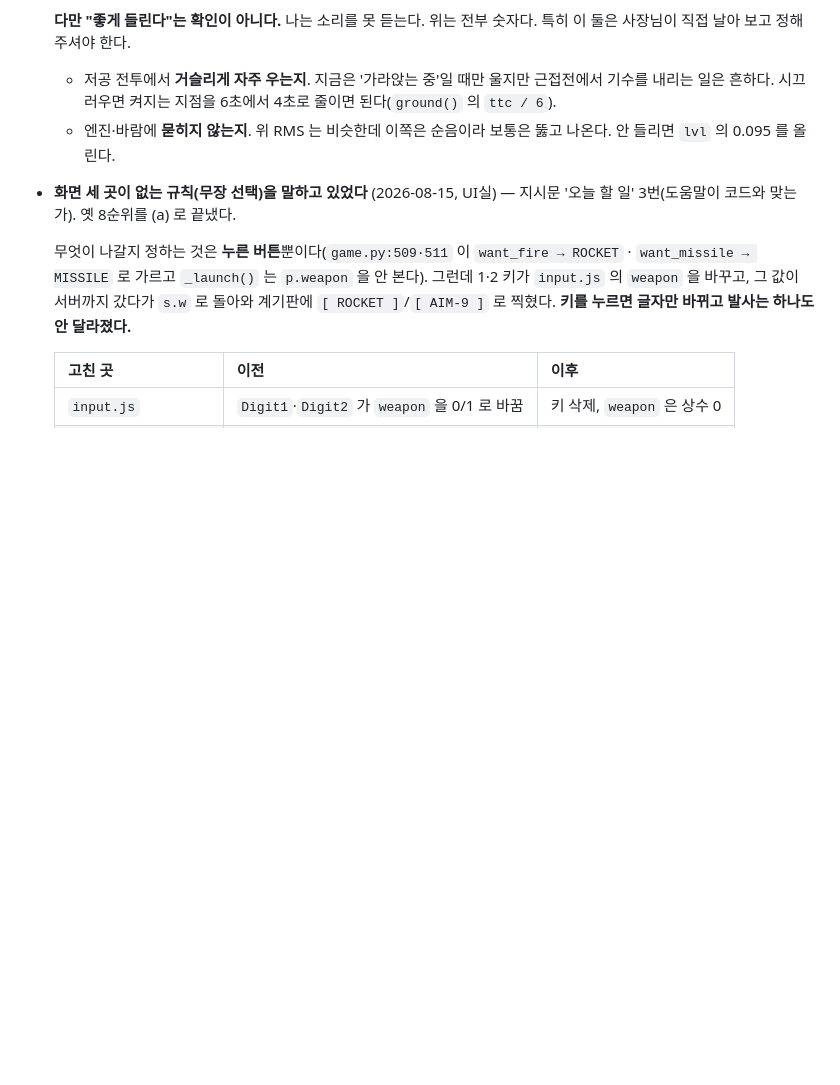
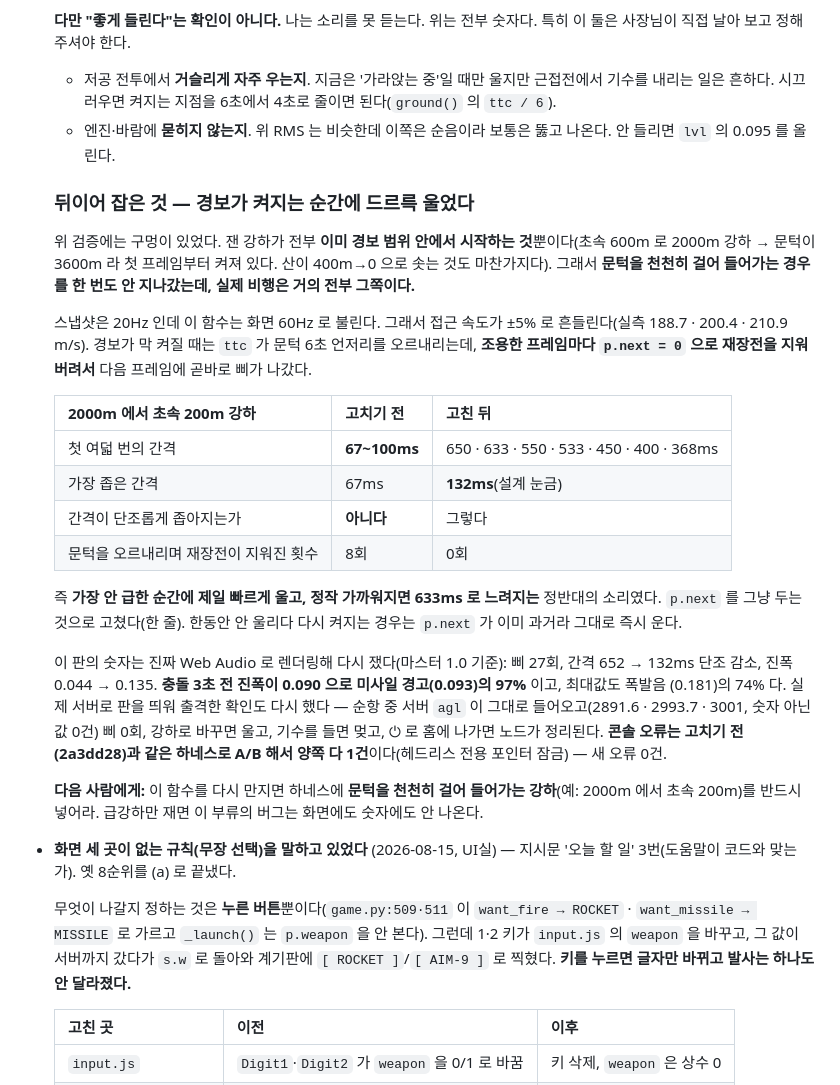
Before and after one commit to jaycestart/sky-arena, a Markdown page: BACKLOG.md, the part around the change. Rendered like a GitHub page; blank space fills up the shorter version.

Commit message:
지면 경고가 켜지는 순간에 드르륵 울었다 — 검증의 구멍을 BACKLOG 에 남긴다
코드는 6788204 에 이미 들어갔다(그 커밋의 audio.js 한 줄이 이 수정이다).
여기서는 **왜 앞선 검증이 못 잡았는지**를 적는다. 다음 사람이 같은 구멍에
빠지지 않게 하는 것이 이 문서의 일이다.

앞선 하네스는 강하를 두 가지만 쟀는데 둘 다 **이미 경보 범위 안에서
시작한다**(초속 600m 로 2000m 강하 · 산이 400m→0). 그래서 문턱을 천천히
걸어 들어가는 경우를 한 번도 안 지나갔다. 실제 비행은 거의 전부 그쪽이다.

스냅샷 20Hz 를 화면 60Hz 로 재는 탓에 접근 속도가 ±5% 흔들린다(실측
188.7 · 200.4 · 210.9). 경보가 막 켜질 때 ttc 가 문턱 6초를 오르내리는데,
조용한 프레임마다 p.next 를 0 으로 지워 재장전이 풀렸다. 2000m 에서
초속 200m 로 내려가며 재니 첫 여덟 번이 67~100ms 간격이었다 — 가장 안
급한 순간에 제일 빠르게 울고 정작 가까워지면 633ms 로 느려졌다.

고친 뒤 같은 강하에서 652 → 132ms 로 단조롭게 좁아진다. 진짜 Web Audio 로
렌더링해 다시 쟀고(삐 27회 · 진폭 0.044→0.135 · 충돌 3초 전이 미사일
경고의 97%), 실제 서버로 출격해 서버 agl 이 그대로 들어오는 것과 상승 시
멎는 것·홈에서 노드가 정리되는 것도 확인했다. 콘솔 오류는 고치기 전
(2a3dd28)과 같은 하네스로 A/B 해 양쪽 다 1건으로 같다(헤드리스 전용
포인터 잠금) — 새 오류 0건. node --check 두 파일 통과.

문서만 바꿨다. 코드는 한 줄도 안 건드렸으므로 BUILD·sw.js 는 안 올렸다.

Co-Authored-By: Claude Opus 5 (1M context) <noreply@anthropic.com>

```diff
--- a/BACKLOG.md
+++ b/BACKLOG.md
@@ -696,6 +696,42 @@ if not rows:
   - 엔진·바람에 **묻히지 않는지**. 위 RMS 는 비슷한데 이쪽은 순음이라
     보통은 뚫고 나온다. 안 들리면 `lvl` 의 0.095 를 올린다.
 
+  ### 뒤이어 잡은 것 — 경보가 **켜지는 순간**에 드르륵 울었다
+
+  위 검증에는 구멍이 있었다. 잰 강하가 전부 **이미 경보 범위 안에서 시작하는
+  것**뿐이다(초속 600m 로 2000m 강하 → 문턱이 3600m 라 첫 프레임부터 켜져
+  있다. 산이 400m→0 으로 솟는 것도 마찬가지다). 그래서 **문턱을 천천히 걸어
+  들어가는 경우를 한 번도 안 지나갔는데, 실제 비행은 거의 전부 그쪽이다.**
+
+  스냅샷은 20Hz 인데 이 함수는 화면 60Hz 로 불린다. 그래서 접근 속도가 ±5%
+  로 흔들린다(실측 188.7 · 200.4 · 210.9 m/s). 경보가 막 켜질 때는 `ttc` 가
+  문턱 6초 언저리를 오르내리는데, **조용한 프레임마다 `p.next = 0` 으로
+  재장전을 지워 버려서** 다음 프레임에 곧바로 삐가 나갔다.
+
+  | 2000m 에서 초속 200m 강하 | 고치기 전 | 고친 뒤 |
+  |---|---|---|
+  | 첫 여덟 번의 간격 | **67~100ms** | 650 · 633 · 550 · 533 · 450 · 400 · 368ms |
+  | 가장 좁은 간격 | 67ms | **132ms**(설계 눈금) |
+  | 간격이 단조롭게 좁아지는가 | **아니다** | 그렇다 |
+  | 문턱을 오르내리며 재장전이 지워진 횟수 | 8회 | 0회 |
+
+  즉 **가장 안 급한 순간에 제일 빠르게 울고, 정작 가까워지면 633ms 로
+  느려지는** 정반대의 소리였다. `p.next` 를 그냥 두는 것으로 고쳤다(한 줄).
+  한동안 안 울리다 다시 켜지는 경우는 `p.next` 가 이미 과거라 그대로 즉시 운다.
+
+  이 판의 숫자는 진짜 Web Audio 로 렌더링해 다시 쟀다(마스터 1.0 기준):
+  삐 27회, 간격 652 → 132ms 단조 감소, 진폭 0.044 → 0.135. **충돌 3초 전
+  진폭이 0.090 으로 미사일 경고(0.093)의 97%** 이고, 최대값도 폭발음
+  (0.181)의 74% 다. 실제 서버로 판을 띄워 출격한 확인도 다시 했다 — 순항
+  중 서버 `agl` 이 그대로 들어오고(2891.6 · 2993.7 · 3001, 숫자 아닌 값 0건)
+  삐 0회, 강하로 바꾸면 울고, 기수를 들면 멎고, ⏻ 로 홈에 나가면 노드가
+  정리된다. **콘솔 오류는 고치기 전(2a3dd28)과 같은 하네스로 A/B 해서
+  양쪽 다 1건**이다(헤드리스 전용 포인터 잠금) — 새 오류 0건.
+
+  **다음 사람에게:** 이 함수를 다시 만지면 하네스에 **문턱을 천천히 걸어
+  들어가는 강하**(예: 2000m 에서 초속 200m)를 반드시 넣어라. 급강하만 재면
+  이 부류의 버그는 화면에도 숫자에도 안 나온다.
+
 - **화면 세 곳이 없는 규칙(무장 선택)을 말하고 있었다** (2026-08-15, UI실) —
   지시문 '오늘 할 일' 3번(도움말이 코드와 맞는가). 옛 8순위를 (a) 로 끝냈다.
 
```
